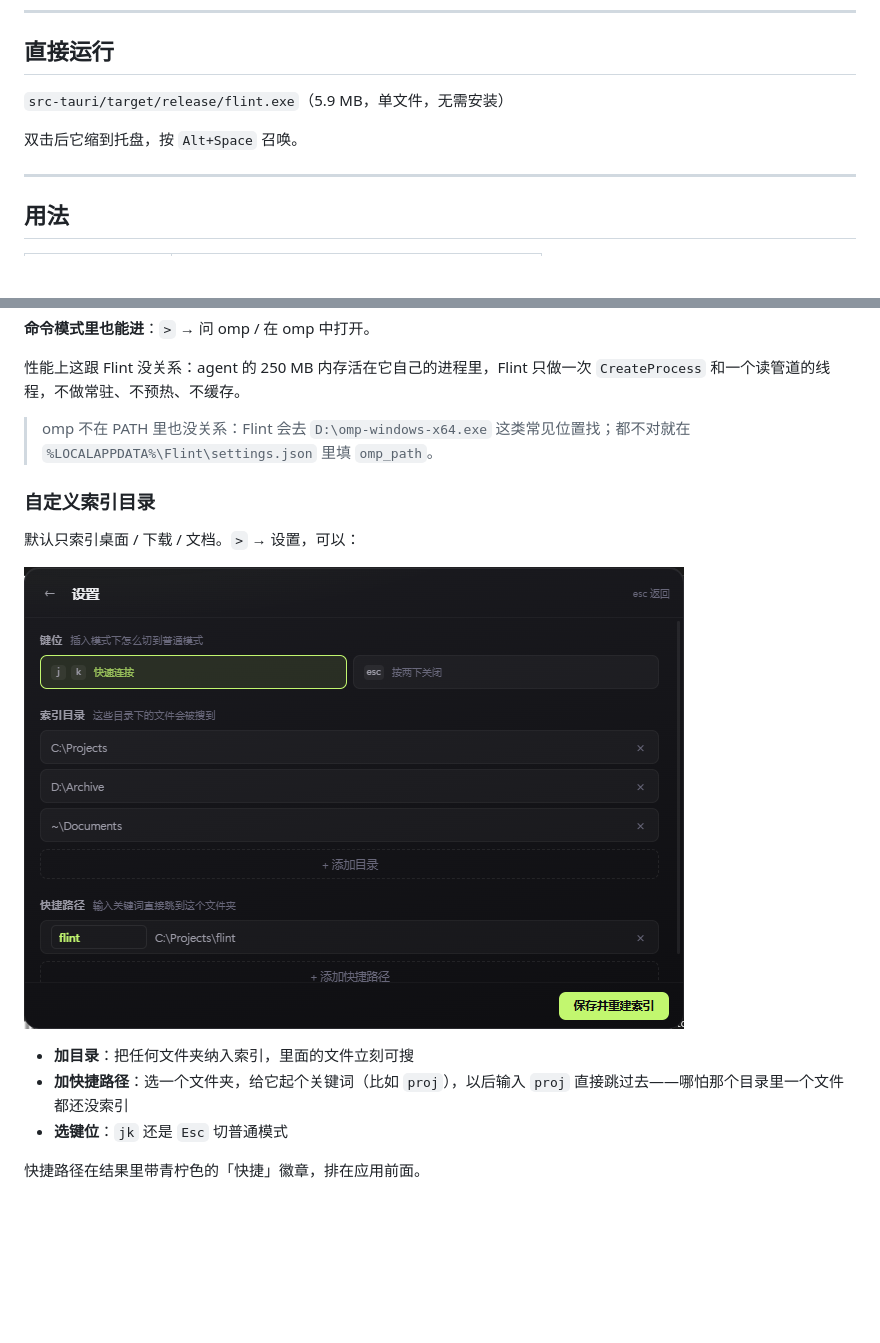
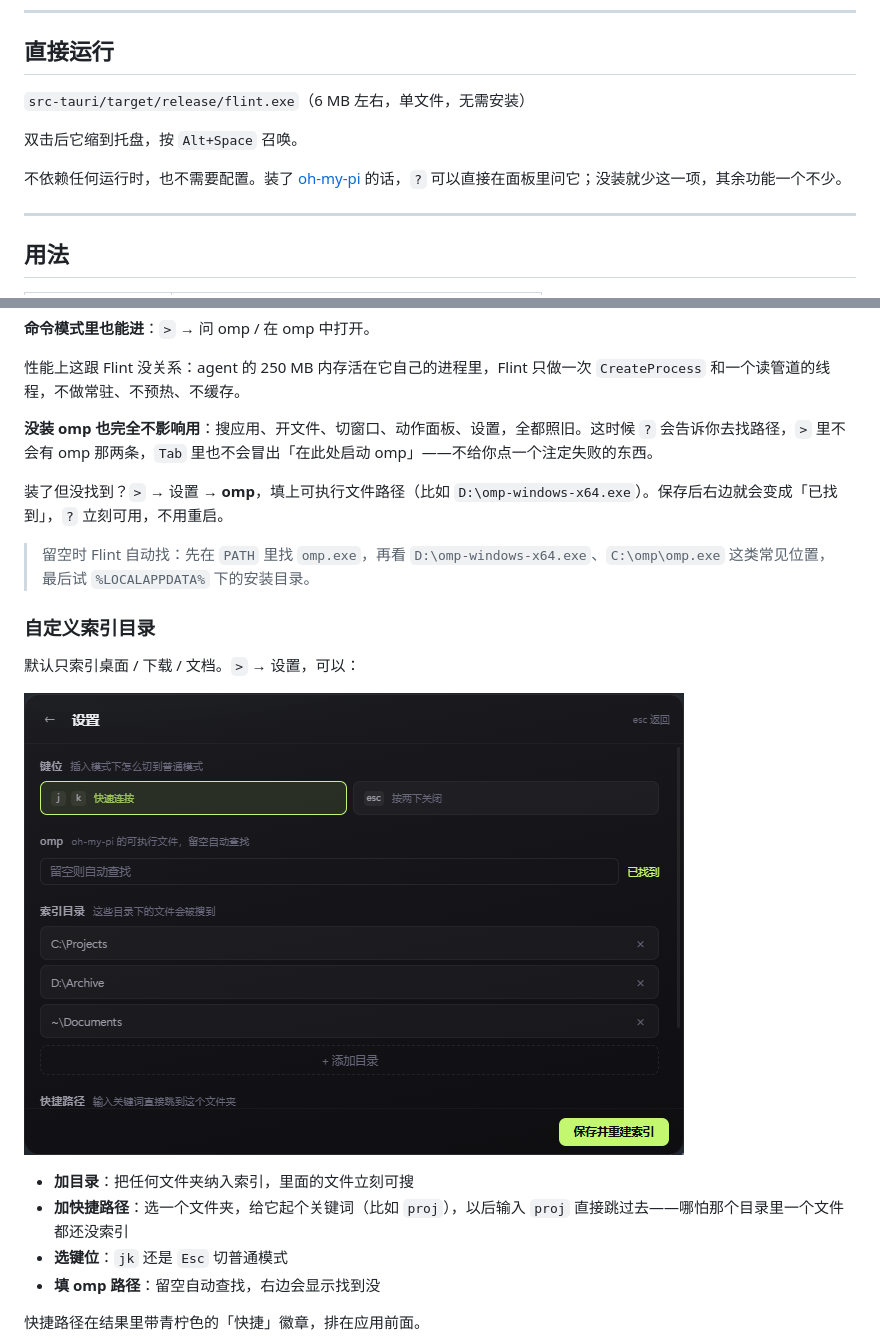
Before and after one commit to Algorithm-zh/flint, a Markdown page: README.md, 2 parts joined by grey strips. GitHub-like rendering; pictures changed too: docs/preview-settings.png; blank space fills up the shorter version.

```diff
--- a/README.md
+++ b/README.md
@@ -12,9 +12,11 @@
 
 ## 直接运行
 
-`src-tauri/target/release/flint.exe`（5.9 MB，单文件，无需安装）
+`src-tauri/target/release/flint.exe`（6 MB 左右，单文件，无需安装）
 
 双击后它缩到托盘，按 `Alt+Space` 召唤。
+
+不依赖任何运行时，也不需要配置。装了 [oh-my-pi](https://github.com/can1357/oh-my-pi) 的话，`?` 可以直接在面板里问它；没装就少这一项，其余功能一个不少。
 
 ---
 
@@ -126,7 +128,11 @@
 
 性能上这跟 Flint 没关系：agent 的 250 MB 内存活在它自己的进程里，Flint 只做一次 `CreateProcess` 和一个读管道的线程，不做常驻、不预热、不缓存。
 
-> omp 不在 PATH 里也没关系：Flint 会去 `D:\omp-windows-x64.exe` 这类常见位置找；都不对就在 `%LOCALAPPDATA%\Flint\settings.json` 里填 `omp_path`。
+**没装 omp 也完全不影响用**：搜应用、开文件、切窗口、动作面板、设置，全都照旧。这时候 `?` 会告诉你去找路径，`>` 里不会有 omp 那两条，`Tab` 里也不会冒出「在此处启动 omp」——不给你点一个注定失败的东西。
+
+装了但没找到？`>` → 设置 → **omp**，填上可执行文件路径（比如 `D:\omp-windows-x64.exe`）。保存后右边就会变成「已找到」，`?` 立刻可用，不用重启。
+
+> 留空时 Flint 自动找：先在 `PATH` 里找 `omp.exe`，再看 `D:\omp-windows-x64.exe`、`C:\omp\omp.exe` 这类常见位置，最后试 `%LOCALAPPDATA%` 下的安装目录。
 
 ### 自定义索引目录
 
@@ -137,6 +143,7 @@
 - **加目录**：把任何文件夹纳入索引，里面的文件立刻可搜
 - **加快捷路径**：选一个文件夹，给它起个关键词（比如 `proj`），以后输入 `proj` 直接跳过去——哪怕那个目录里一个文件都还没索引
 - **选键位**：`jk` 还是 `Esc` 切普通模式
+- **填 omp 路径**：留空自动查找，右边会显示找到没
 
 快捷路径在结果里带青柠色的「快捷」徽章，排在应用前面。
 
```
Also changed, not shown: 3 other files.
